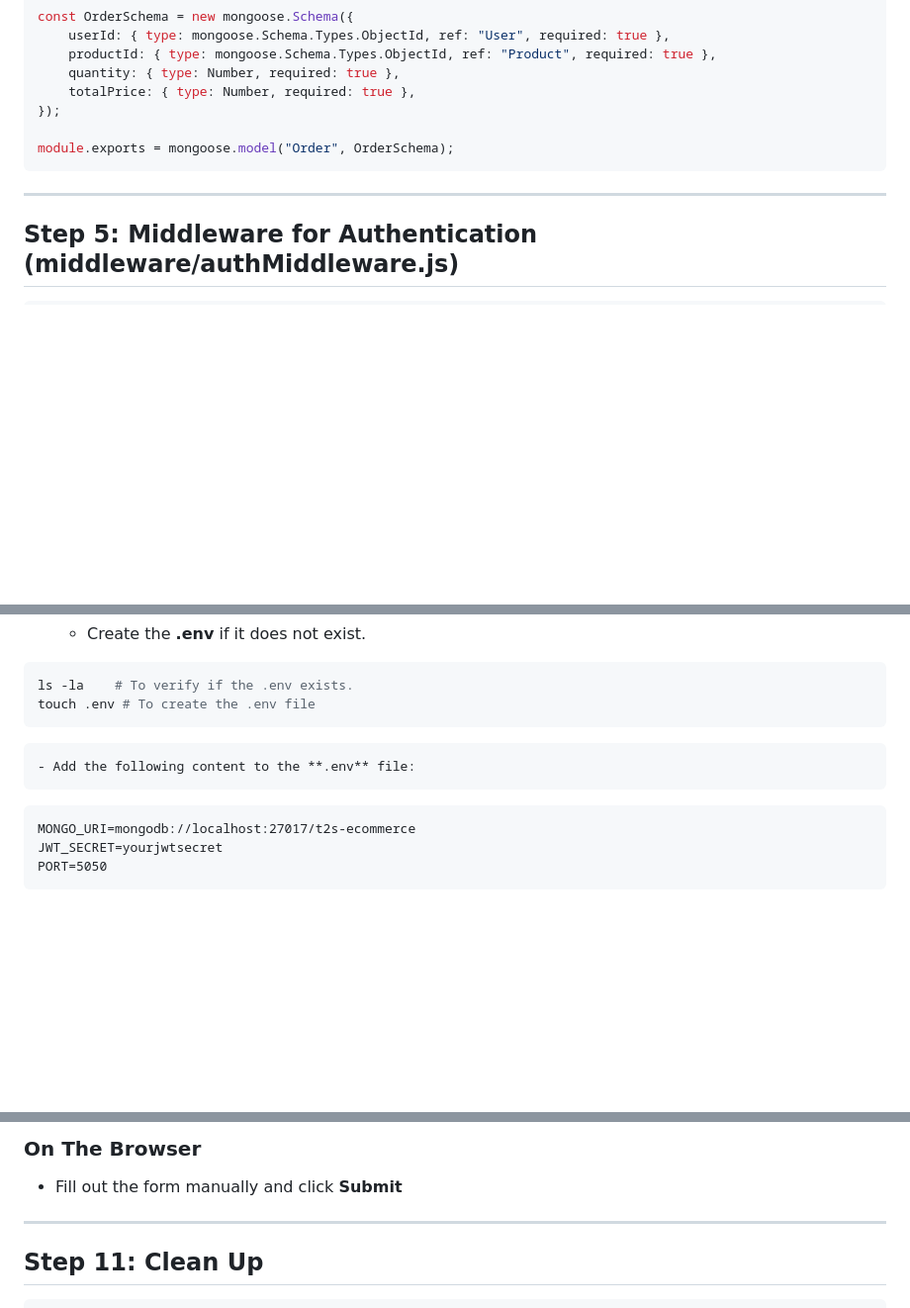
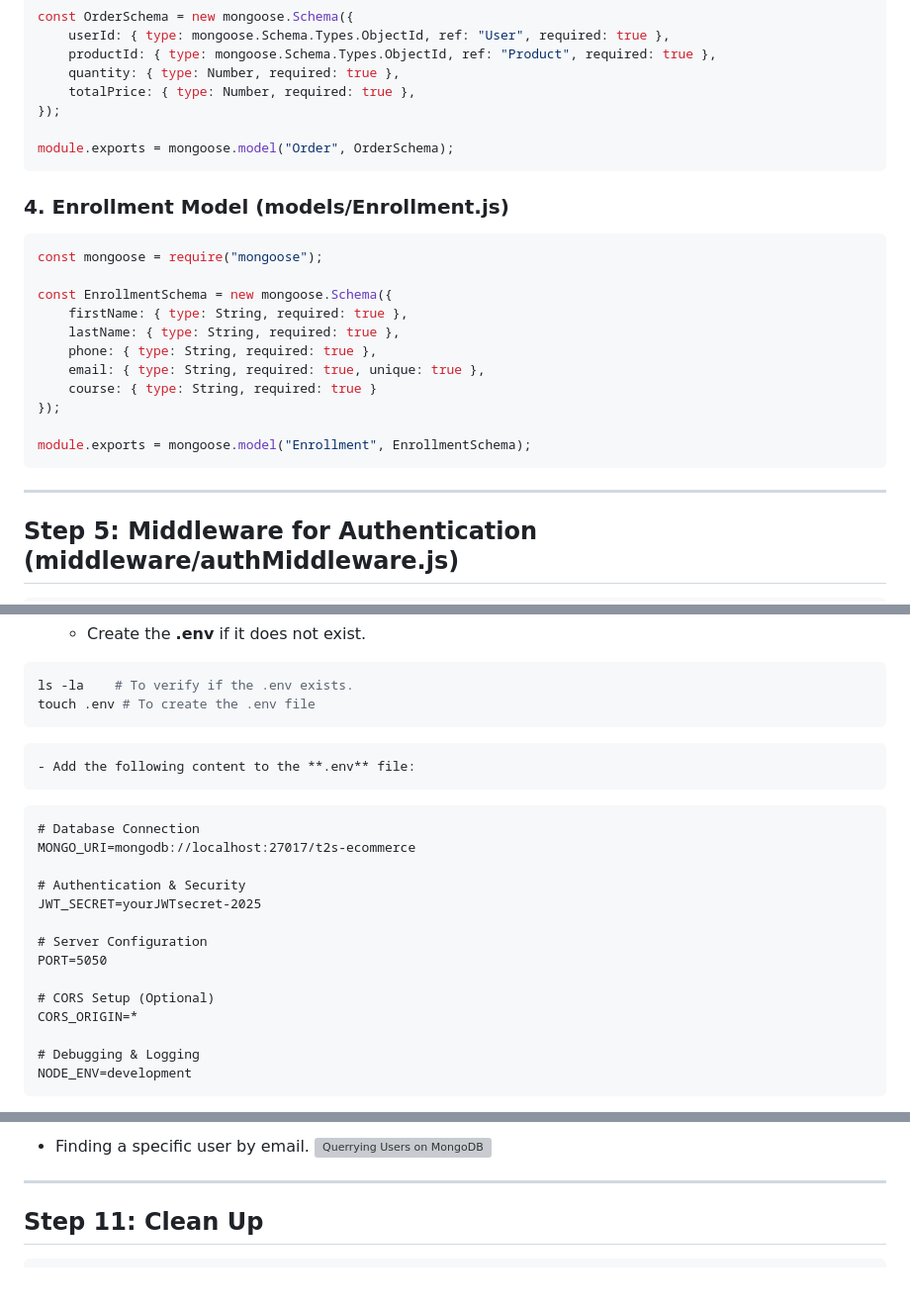
Before and after one commit to Here2ServeU/api-expressJS-projects, a Markdown page: README.md, 3 parts joined by grey strips. Shown: that part at 99% size. Drawn GitHub-style; blank space fills up the shorter version; grey boxes are pictures that could not be loaded.

````diff
--- a/README.md
+++ b/README.md
@@ -115,7 +144,23 @@ const OrderSchema = new mongoose.Schema({
 module.exports = mongoose.model("Order", OrderSchema);
 ```
 
+### 4. Enrollment Model (models/Enrollment.js)
+```javascript
+const mongoose = require("mongoose");
+
+const EnrollmentSchema = new mongoose.Schema({
+    firstName: { type: String, required: true },
+    lastName: { type: String, required: true },
+    phone: { type: String, required: true },
+    email: { type: String, required: true, unique: true },
+    course: { type: String, required: true }
+});
+
+module.exports = mongoose.model("Enrollment", EnrollmentSchema);
+```
+
 ---
+
 ## Step 5: Middleware for Authentication (middleware/authMiddleware.js)
 ```javascript
 const jwt = require("jsonwebtoken");
@@ -263,7 +344,18 @@ touch .env # To create the .env file
 ```
     - Add the following content to the **.env** file:
 ```plaintext
+# Database Connection
 MONGO_URI=mongodb://localhost:27017/t2s-ecommerce
-JWT_SECRET=yourjwtsecret
+
+# Authentication & Security
+JWT_SECRET=yourJWTsecret-2025
+
+# Server Configuration
 PORT=5050
+
+# CORS Setup (Optional)
+CORS_ORIGIN=*
+
+# Debugging & Logging
+NODE_ENV=development
 ```
@@ -352,6 +459,6 @@ db.enrollments.find().pretty()
 
-### On The Browser
-- Fill out the form manually and click **Submit**
+- Finding a specific user by email.
+![Querrying Users on MongoDB](./screenshots/api-12.png)
 
 ---
 
````
Also changed, not shown: other parts of README.md (+83 -3 lines).
